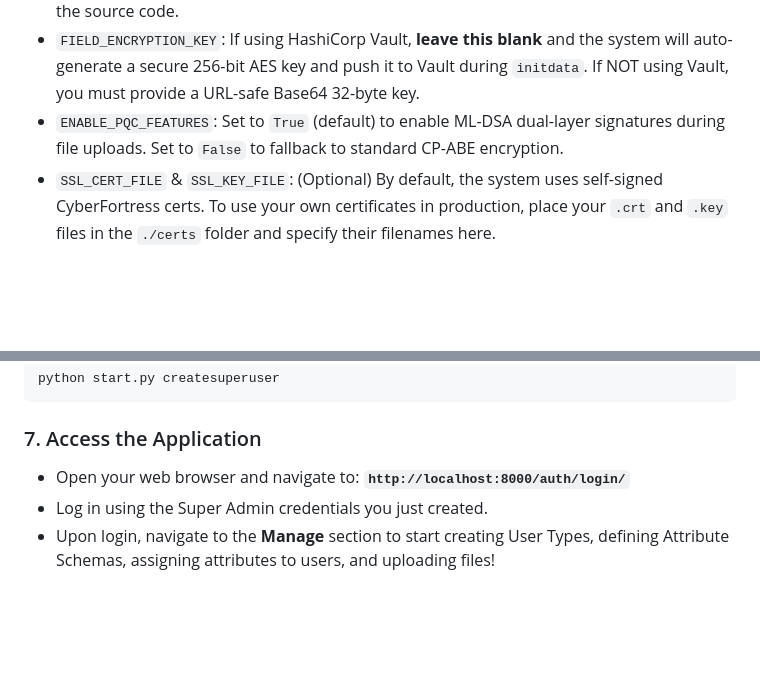
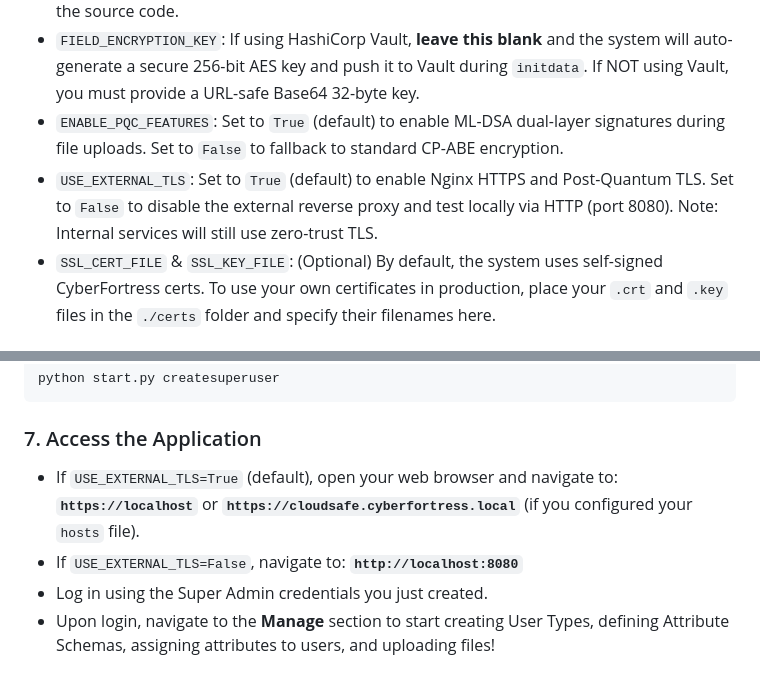
Before and after one commit to WanThinnn/Cloud-Policy-Crypto-Access, a Markdown page: README.md, 2 parts joined by grey strips. Drawn GitHub-style; blank space fills up the shorter version.

Commit message:
docs: add documentation for USE_EXTERNAL_TLS configuration and updated access URLs

````diff
--- a/README.md
+++ b/README.md
@@ -140,6 +140,7 @@ Open `.env` in your text editor and fill in the missing critical values:
 - `KEYS_DIR`: Keep as `./config/keys` to securely mount your encryption master keys outside the source code.
 - `FIELD_ENCRYPTION_KEY`: If using HashiCorp Vault, **leave this blank** and the system will auto-generate a secure 256-bit AES key and push it to Vault during `initdata`. If NOT using Vault, you must provide a URL-safe Base64 32-byte key.
 - `ENABLE_PQC_FEATURES`: Set to `True` (default) to enable ML-DSA dual-layer signatures during file uploads. Set to `False` to fallback to standard CP-ABE encryption.
+- `USE_EXTERNAL_TLS`: Set to `True` (default) to enable Nginx HTTPS and Post-Quantum TLS. Set to `False` to disable the external reverse proxy and test locally via HTTP (port 8080). Note: Internal services will still use zero-trust TLS.
 - `SSL_CERT_FILE` & `SSL_KEY_FILE`: (Optional) By default, the system uses self-signed CyberFortress certs. To use your own certificates in production, place your `.crt` and `.key` files in the `./certs` folder and specify their filenames here.
 
 ### 4. Setup Supabase Storage
@@ -171,7 +172,8 @@ python start.py createsuperuser
 ```
 
 ### 7. Access the Application
-- Open your web browser and navigate to: **`http://localhost:8000/auth/login/`**
+- If `USE_EXTERNAL_TLS=True` (default), open your web browser and navigate to: **`https://localhost`** or **`https://cloudsafe.cyberfortress.local`** (if you configured your `hosts` file).
+- If `USE_EXTERNAL_TLS=False`, navigate to: **`http://localhost:8080`**
 - Log in using the Super Admin credentials you just created.
 - Upon login, navigate to the **Manage** section to start creating User Types, defining Attribute Schemas, assigning attributes to users, and uploading files!
 
````
